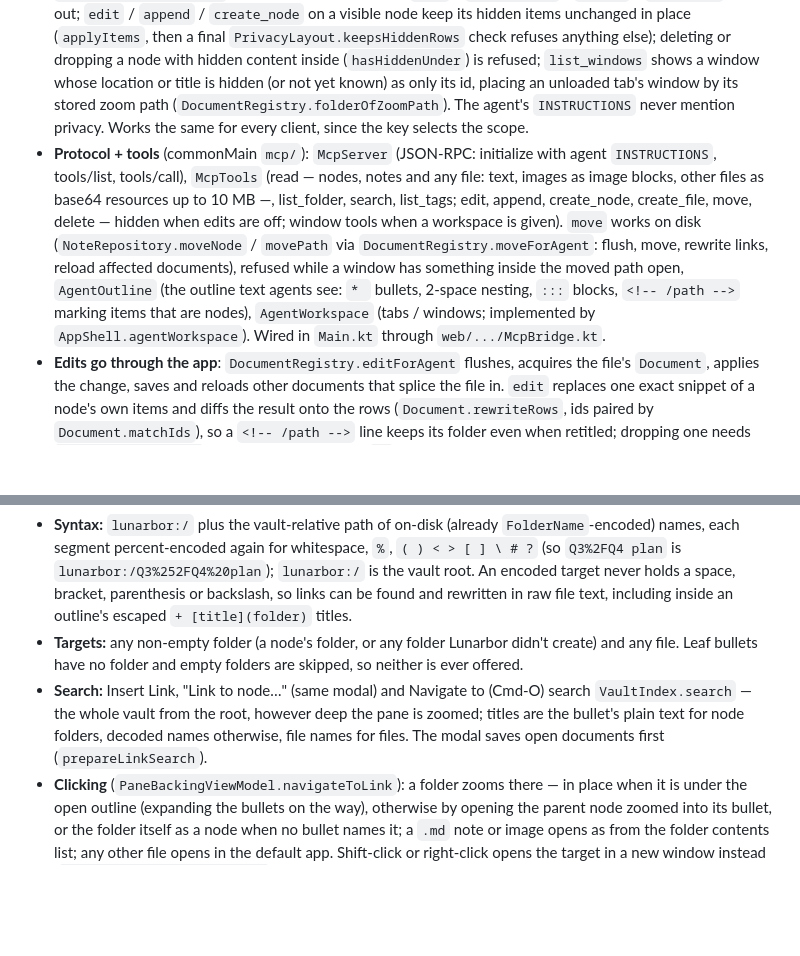
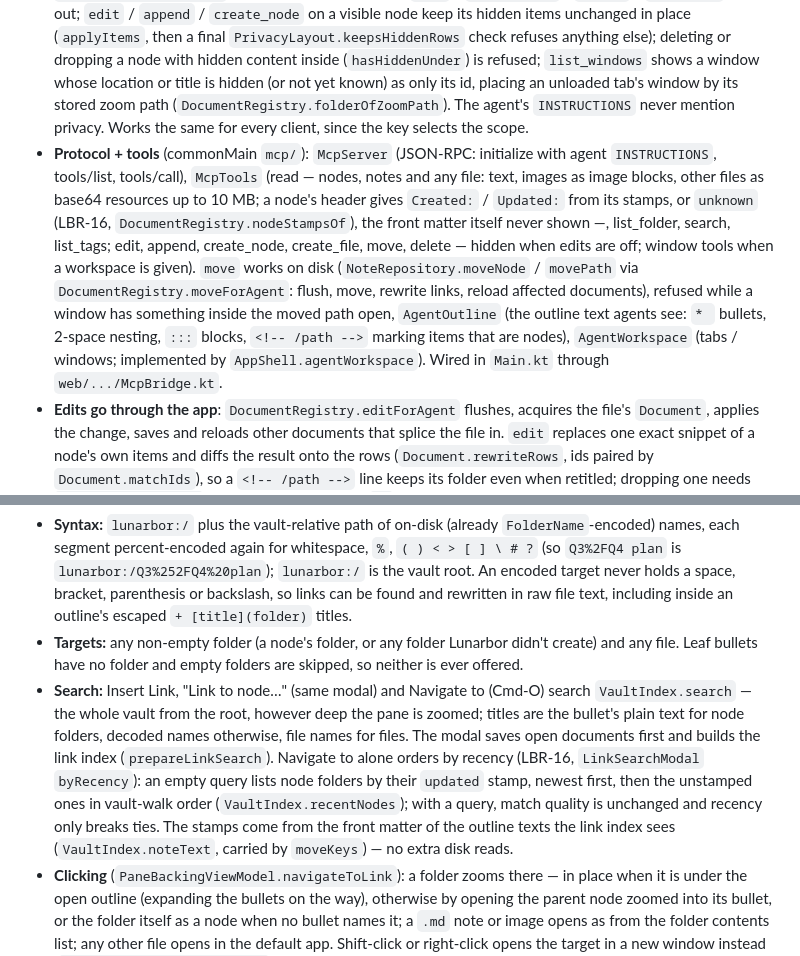
Before and after one commit to soderbjorn/lunarbor, a Markdown page: CLAUDE.md, 2 parts joined by grey strips. Rendered like a GitHub page; blank space fills up the shorter version.

Commit message:
LBR-16: Document node stamps
Co-Authored-By: Claude Opus 5.5 (1M context) <noreply@anthropic.com>

```diff
--- a/CLAUDE.md
+++ b/CLAUDE.md
@@ -201,7 +202,7 @@ App settings → **Agent access** turns on an MCP server so agents (Claude Code,
 
 - **Transport** (`electron-main/.../McpHttpServer.kt`): Node `http` on `127.0.0.1:<port>/mcp` (default 47321), stateless Streamable HTTP (POST only). Every request needs `Authorization: Bearer <key>` of one **connection** (256-bit, constant-time compare against every key, `connectionFor`); a non-loopback `Origin` or `Host` is refused (web pages, DNS rebinding). Settings — on, port, and the connections, each `{ id, name, key, privacy, allowEdits }` — live in the main process's `lunarbor-mcp.json` (mode 0600, `formatVersion: 2`; connections from an older file are dropped and set up again), read and changed only over `lunarbor:getMcp` / `setMcp` / `addMcpConnection` / `updateMcpConnection` / `removeMcpConnection` / `newMcpKey`. Bodies go to the renderer over `lunarbor:mcpRequest` with the matched connection's `allowEdits` and `privacy`, and back over `lunarbor:mcpResponse`; a window's renderer must call `serveMcp` (`lunarbor:mcpReady`) before requests reach it.
 - **Privacy scope** (LBR-10): a connection's `privacy` is a privacy mode's **id** (`""` = "No privacy"; renaming the mode keeps it) and reaches `McpServer.handle(body, allowEdits, privacyModeId)` → `McpTools.call(…, privacyModeId)`, which resolves it with `DocumentRegistry.filterForMode` — an id no mode has (deleted) turns the connection off until a scope is chosen again. The app's own current mode plays no part. Under a scope, what the mode hides does not exist for the agent: every path passes `McpTools.checkVisible` (hidden → "Nothing at …"); `read` / `list_folder` / `search` / `list_tags` leave it out; `edit` / `append` / `create_node` on a visible node keep its hidden items unchanged in place (`applyItems`, then a final `PrivacyLayout.keepsHiddenRows` check refuses anything else); deleting or dropping a node with hidden content inside (`hasHiddenUnder`) is refused; `list_windows` shows a window whose location or title is hidden (or not yet known) as only its id, placing an unloaded tab's window by its stored zoom path (`DocumentRegistry.folderOfZoomPath`). The agent's `INSTRUCTIONS` never mention privacy. Works the same for every client, since the key selects the scope.
-- **Protocol + tools** (commonMain `mcp/`): `McpServer` (JSON-RPC: initialize with agent `INSTRUCTIONS`, tools/list, tools/call), `McpTools` (read — nodes, notes and any file: text, images as image blocks, other files as base64 resources up to 10 MB —, list_folder, search, list_tags; edit, append, create_node, create_file, move, delete — hidden when edits are off; window tools when a workspace is given). `move` works on disk (`NoteRepository.moveNode` / `movePath` via `DocumentRegistry.moveForAgent`: flush, move, rewrite links, reload affected documents), refused while a window has something inside the moved path open, `AgentOutline` (the outline text agents see: `* ` bullets, 2-space nesting, `:::` blocks, `<!-- /path -->` marking items that are nodes), `AgentWorkspace` (tabs / windows; implemented by `AppShell.agentWorkspace`). Wired in `Main.kt` through `web/.../McpBridge.kt`.
+- **Protocol + tools** (commonMain `mcp/`): `McpServer` (JSON-RPC: initialize with agent `INSTRUCTIONS`, tools/list, tools/call), `McpTools` (read — nodes, notes and any file: text, images as image blocks, other files as base64 resources up to 10 MB; a node's header gives `Created:` / `Updated:` from its stamps, or `unknown` (LBR-16, `DocumentRegistry.nodeStampsOf`), the front matter itself never shown —, list_folder, search, list_tags; edit, append, create_node, create_file, move, delete — hidden when edits are off; window tools when a workspace is given). `move` works on disk (`NoteRepository.moveNode` / `movePath` via `DocumentRegistry.moveForAgent`: flush, move, rewrite links, reload affected documents), refused while a window has something inside the moved path open, `AgentOutline` (the outline text agents see: `* ` bullets, 2-space nesting, `:::` blocks, `<!-- /path -->` marking items that are nodes), `AgentWorkspace` (tabs / windows; implemented by `AppShell.agentWorkspace`). Wired in `Main.kt` through `web/.../McpBridge.kt`.
 - **Edits go through the app**: `DocumentRegistry.editForAgent` flushes, acquires the file's `Document`, applies the change, saves and reloads other documents that splice the file in. `edit` replaces one exact snippet of a node's own items and diffs the result onto the rows (`Document.rewriteRows`, ids paired by `Document.matchIds`), so a `<!-- /path -->` line keeps its folder even when retitled; dropping one needs `delete_nodes: true`. Paths are vault-relative; `..` and dot segments (the trash) are refused.
 - **Settings UI** (`web/.../AgentAccessSettings.kt`): the sidebar summary + `openAgentAccessDialog`: the on/off toggle and status, one card per connection — name (editable), privacy scope (a picker: "No privacy" + the vault's modes; a deleted mode shows "Choose a scope…" and an off notice), allow edits, masked key (Show / Copy / New key…), and copy-ready setup for Claude Code (`claude mcp add --transport http --scope user <name> …`), JSON clients and Claude Desktop under a per-connection server name (`lunarbor`, `lunarbor-<name>`) — and "Add connection" (no privacy scope). Confirmations are inline in the card.
 
@@ -237,7 +238,7 @@ Links point at folders and files by path, never at bullets by title (`data/Lunar
 
 - **Syntax:** `lunarbor:/` plus the vault-relative path of on-disk (already `FolderName`-encoded) names, each segment percent-encoded again for whitespace, `%`, `( ) < > [ ] \ # ?` (so `Q3%2FQ4 plan` is `lunarbor:/Q3%252FQ4%20plan`); `lunarbor:/` is the vault root. An encoded target never holds a space, bracket, parenthesis or backslash, so links can be found and rewritten in raw file text, including inside an outline's escaped `+ [title](folder)` titles.
 - **Targets:** any non-empty folder (a node's folder, or any folder Lunarbor didn't create) and any file. Leaf bullets have no folder and empty folders are skipped, so neither is ever offered.
-- **Search:** Insert Link, "Link to node…" (same modal) and Navigate to (Cmd-O) search `VaultIndex.search` — the whole vault from the root, however deep the pane is zoomed; titles are the bullet's plain text for node folders, decoded names otherwise, file names for files. The modal saves open documents first (`prepareLinkSearch`).
+- **Search:** Insert Link, "Link to node…" (same modal) and Navigate to (Cmd-O) search `VaultIndex.search` — the whole vault from the root, however deep the pane is zoomed; titles are the bullet's plain text for node folders, decoded names otherwise, file names for files. The modal saves open documents first and builds the link index (`prepareLinkSearch`). Navigate to alone orders by recency (LBR-16, `LinkSearchModal` `byRecency`): an empty query lists node folders by their `updated` stamp, newest first, then the unstamped ones in vault-walk order (`VaultIndex.recentNodes`); with a query, match quality is unchanged and recency only breaks ties. The stamps come from the front matter of the outline texts the link index sees (`VaultIndex.noteText`, carried by `moveKeys`) — no extra disk reads.
 - **Clicking** (`PaneBackingViewModel.navigateToLink`): a folder zooms there — in place when it is under the open outline (expanding the bullets on the way), otherwise by opening the parent node zoomed into its bullet, or the folder itself as a node when no bullet names it; a `.md` note or image opens as from the folder contents list; any other file opens in the default app. Shift-click or right-click opens the target in a new window instead (`AppShell.openLinkInNewPane`); right-clicking a bullet's dot opens its item there (`PaneBackingViewModel.locationOfRow` → `AppShell.openLocationInNewPane`). Elsewhere right-click shows the usual context menu.
 - **Links stay up to date:** after each save, `Document` reports every folder it renamed, moved or trashed and every image it moved (`PathMove`); `DocumentRegistry.applyPathMoves` rewrites every link pointing at or through an old path — in open documents' lines (`Document.rewriteLinks`, saved with them) and, on disk, in every other file the link index names (`NoteRepository.rewriteLinksInFile`). The link index (`VaultIndex`: file → linked paths) is built by one vault scan on first use and kept current from every note text the repository reads or writes (`NoteRepository.noteTextObserver`). Trash moves never rewrite links.
 - **Link previews** (`main/LinkPreview.kt`, tested in `LinkPreviewTest`): a leaf bullet whose text holds exactly one `lunarbor:` link to a node with bullets gets the −/+ control; open, it shows that node's bullets under the link, greyed and read-only (`buildLinkPreview` in `OutlinePaintLoop`), each opening its target on click. Open or not is pane state (`State.expandedLinkIds`, `toggleLinkPreview`); the node's bullets are read from disk and cached by the registry (`requestLinkPreview`, `linkPreviewsFlow`, re-read with the listings after every save and on focus), so the preview shows the saved outline. Closed, the bullet wears the folded ring. Zoomed into such a bullet, the preview is the page (`zoomLinkPreviewOf`), which is read-only like a search node's (`ZoomInfo.isLinkNode`, `State.isReadOnlyPage`; no leaf placeholder). It is a preview, never a mirror: editing happens at the node itself. The MCP tools never follow it: `read` returns the link bullet's text only.
```
Also changed, not shown: other parts of CLAUDE.md (+2 -1 lines), docs/files-and-bullets.md (+25 -1 lines).
